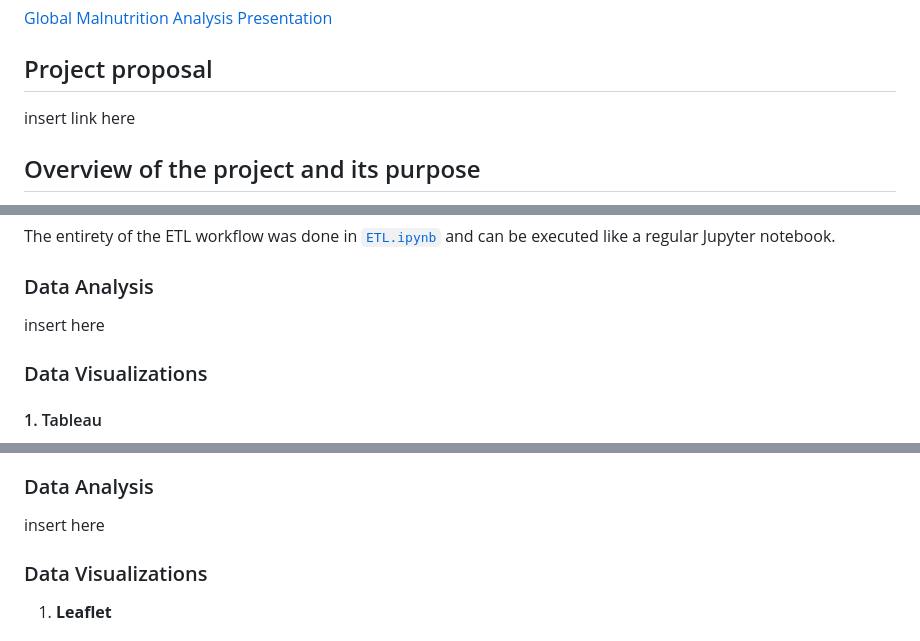
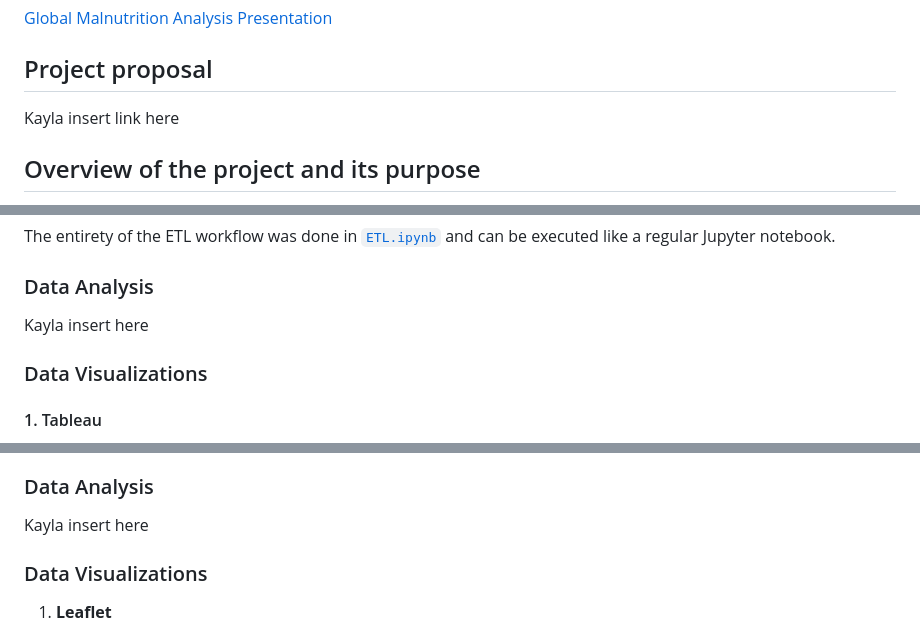
Before and after one commit to blmccourt/proj3-group8, a Markdown page: README.md, 3 parts joined by grey strips. Rendered like a GitHub page.

```diff
--- a/README.md
+++ b/README.md
@@ -5,7 +5,7 @@
 [Global Malnutrition Analysis Presentation](https://docs.google.com/presentation/d/1vJtmyZMTajHY_IHafsaot_RL99pl2x4QcZPWVB5AQaY/edit?usp=sharing)
 
 ## Project proposal
-insert link here
+Kayla insert link here
 
 ## Overview of the project and its purpose
 
@@ -18,7 +18,7 @@ Analyzing and visualizing global malnutrition data for children under five enhan
 The entirety of the ETL workflow was done in [`ETL.ipynb`](https://github.com/blmccourt/proj3-group8/blob/main/ETL.ipynb) and can be executed like a regular Jupyter notebook.
 
 ### Data Analysis
-insert here
+Kayla insert here
 
 ### Data Visualizations
 
@@ -60,7 +60,7 @@ In this project, careful attention was given to ethical considerations, particul
   - [clean_data.xlsx](https://github.com/blmccourt/proj3-group8/blob/main/data/clean_data.csv)
 
 ### Data Analysis
-insert here
+Kayla insert here
 
 ### Data Visualizations
 
```
